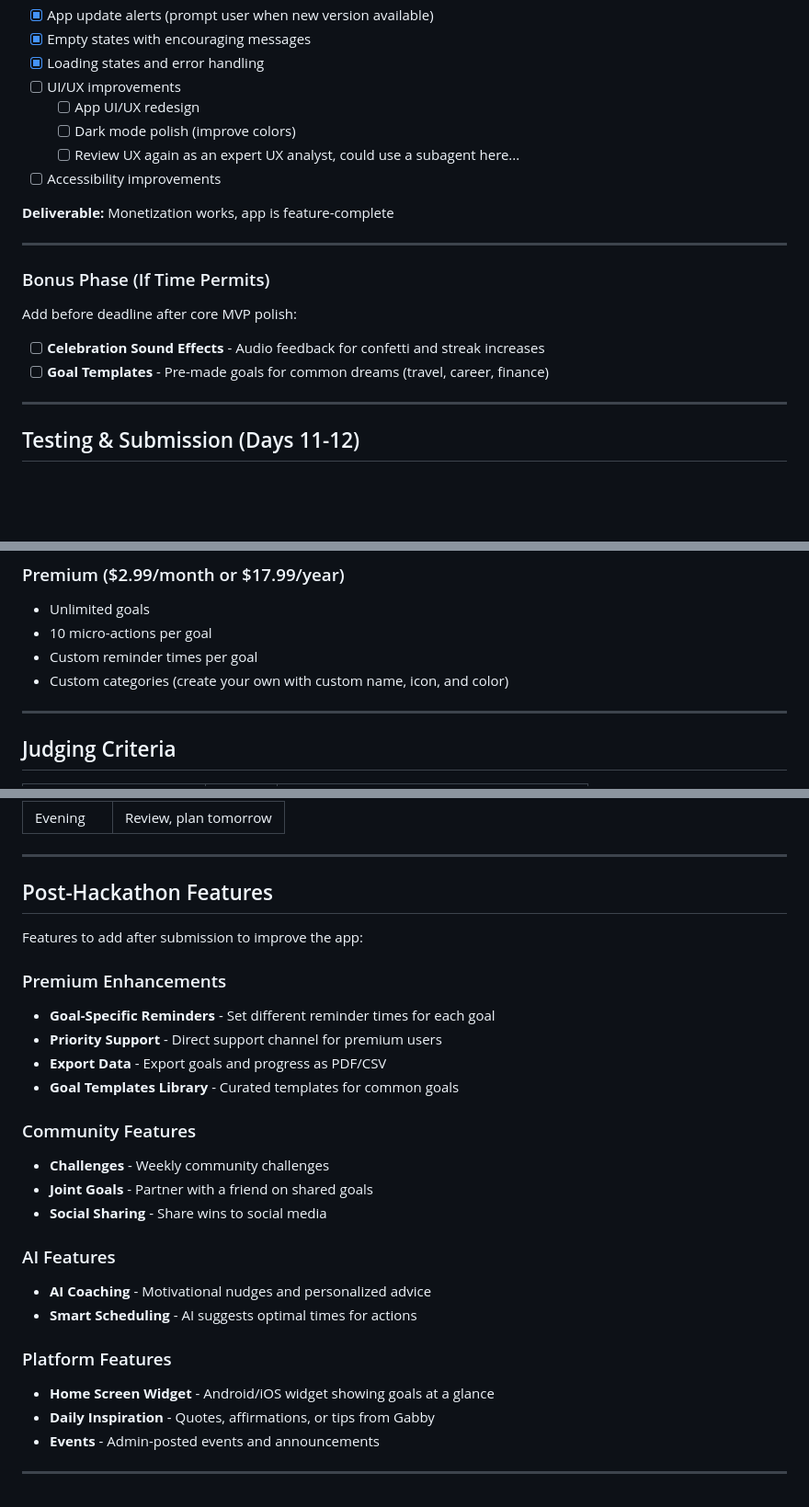
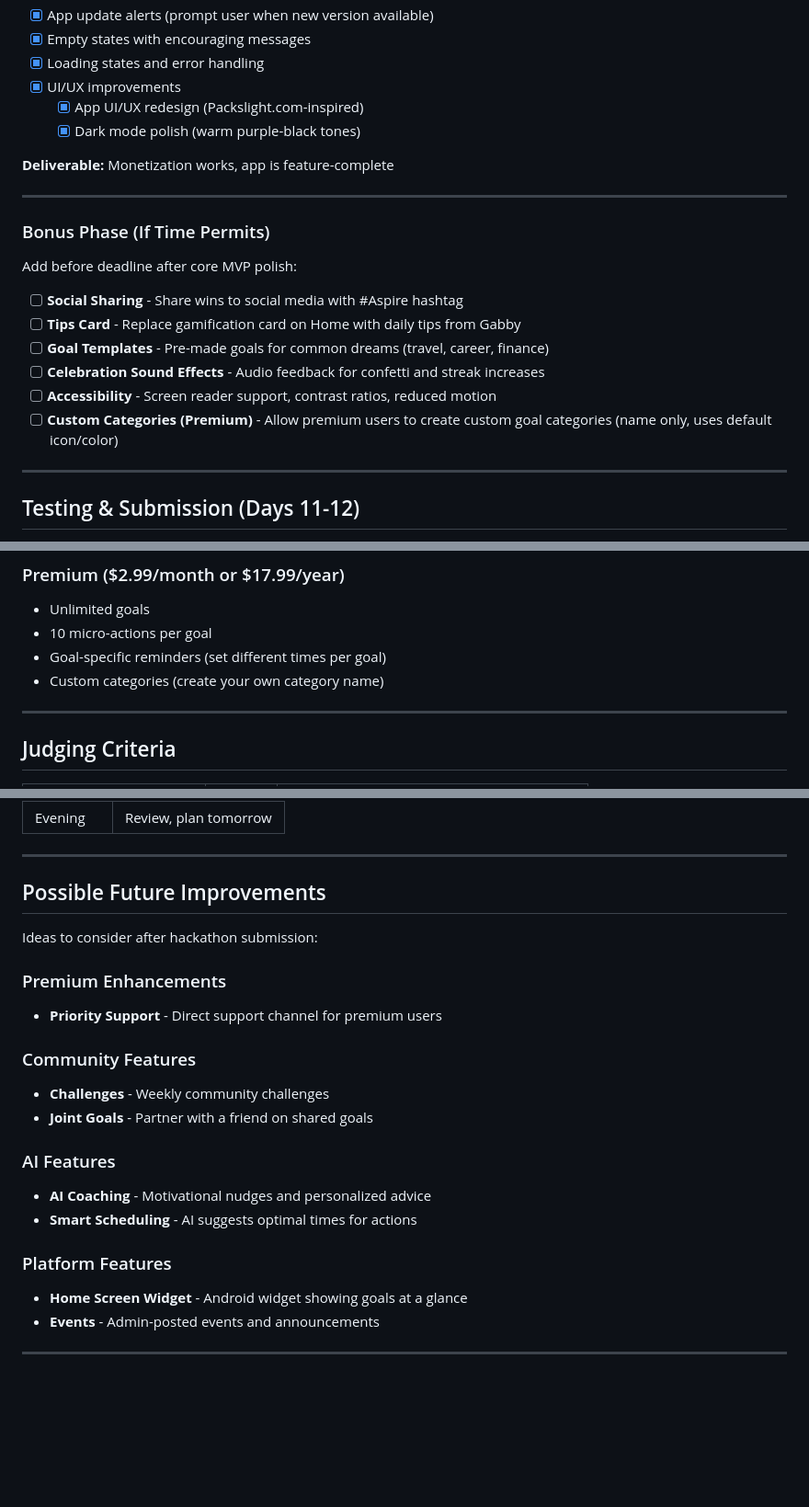
Before and after one commit to sixtusagbo/aspire, a Markdown page: docs/MVP.md, 3 parts joined by grey strips. Shown at 92% size. Drawn GitHub-style; blank space fills up the shorter version.

Commit message:
Update MVP doc
- Mark UI/UX improvements as complete
- Update bonus phase with prioritized features
- Rename Post-Hackathon to Possible Future Improvements
- Remove implemented features from future list
- Simplify custom categories to name-only

```diff
--- a/docs/MVP.md
+++ b/docs/MVP.md
@@ -304,11 +304,9 @@ class DailyLog {
 - [x] App update alerts (prompt user when new version available)
 - [x] Empty states with encouraging messages
 - [x] Loading states and error handling
-- [ ] UI/UX improvements
-  - [ ] App UI/UX redesign
-  - [ ] Dark mode polish (improve colors)
-  - [ ] Review UX again as an expert UX analyst, could use a subagent here...
-- [ ] Accessibility improvements
+- [x] UI/UX improvements
+  - [x] App UI/UX redesign (Packslight.com-inspired)
+  - [x] Dark mode polish (warm purple-black tones)
 
 **Deliverable:** Monetization works, app is feature-complete
 
@@ -318,8 +316,12 @@ class DailyLog {
 
 Add before deadline after core MVP polish:
 
+- [ ] **Social Sharing** - Share wins to social media with #Aspire hashtag
+- [ ] **Tips Card** - Replace gamification card on Home with daily tips from Gabby
+- [ ] **Goal Templates** - Pre-made goals for common dreams (travel, career, finance)
 - [ ] **Celebration Sound Effects** - Audio feedback for confetti and streak increases
-- [ ] **Goal Templates** - Pre-made goals for common dreams (travel, career, finance)
+- [ ] **Accessibility** - Screen reader support, contrast ratios, reduced motion
+- [ ] **Custom Categories (Premium)** - Allow premium users to create custom goal categories (name only, uses default icon/color)
 
 ---
 
@@ -382,8 +384,8 @@ Add before deadline after core MVP polish:
 
 - Unlimited goals
 - 10 micro-actions per goal
-- Custom reminder times per goal
-- Custom categories (create your own with custom name, icon, and color)
+- Goal-specific reminders (set different times per goal)
+- Custom categories (create your own category name)
 
 ---
 
@@ -432,22 +434,18 @@ Add before deadline after core MVP polish:
 
 ---
 
-## Post-Hackathon Features
+## Possible Future Improvements
 
-Features to add after submission to improve the app:
+Ideas to consider after hackathon submission:
 
 ### Premium Enhancements
 
-- **Goal-Specific Reminders** - Set different reminder times for each goal
 - **Priority Support** - Direct support channel for premium users
-- **Export Data** - Export goals and progress as PDF/CSV
-- **Goal Templates Library** - Curated templates for common goals
 
 ### Community Features
 
 - **Challenges** - Weekly community challenges
 - **Joint Goals** - Partner with a friend on shared goals
-- **Social Sharing** - Share wins to social media
 
 ### AI Features
 
@@ -456,8 +454,7 @@ Features to add after submission to improve the app:
 
 ### Platform Features
 
-- **Home Screen Widget** - Android/iOS widget showing goals at a glance
-- **Daily Inspiration** - Quotes, affirmations, or tips from Gabby
+- **Home Screen Widget** - Android widget showing goals at a glance
 - **Events** - Admin-posted events and announcements
 
 ---
```
